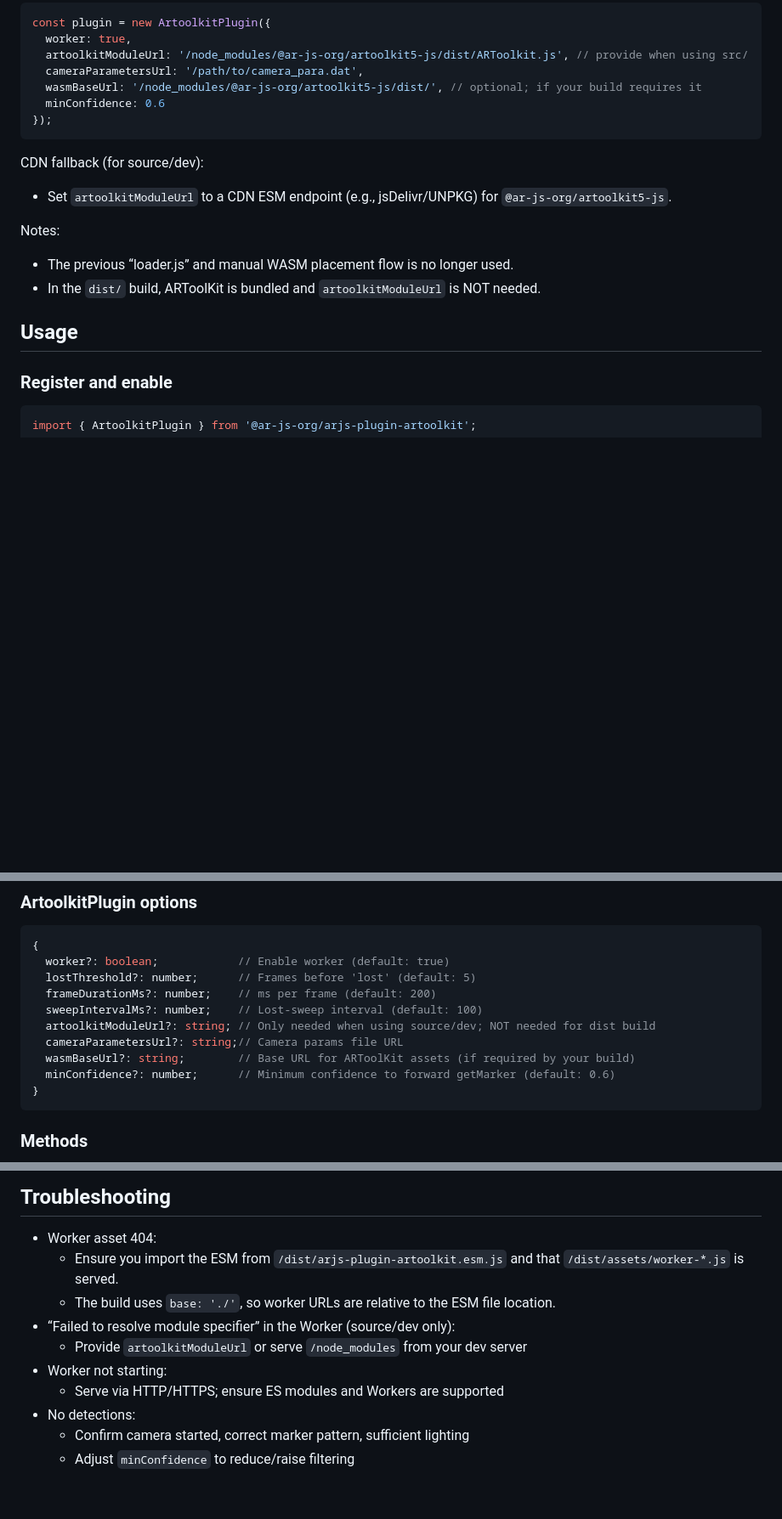
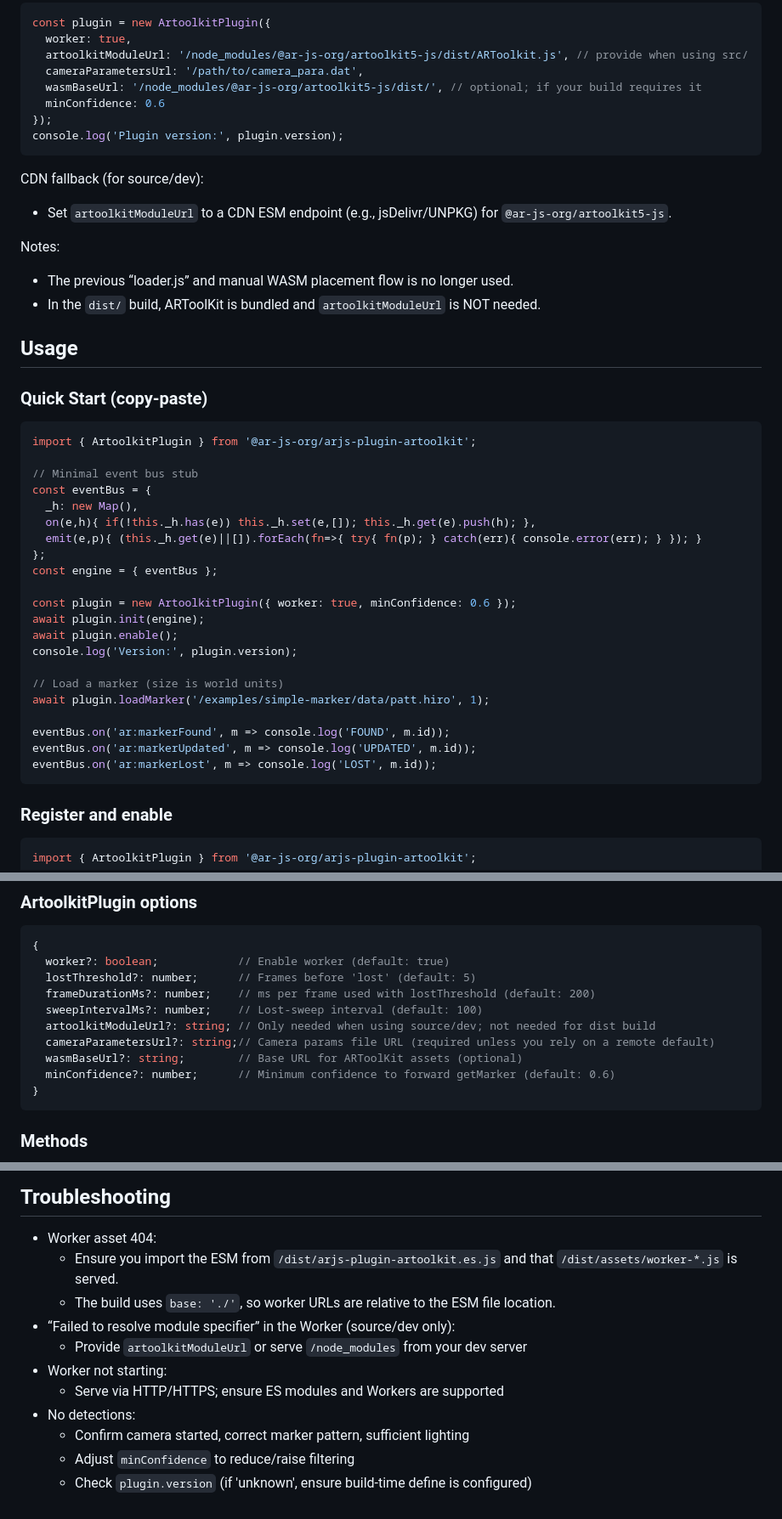
Before and after one commit to AR-js-org/arjs-plugin-artoolkit, a Markdown page: README.md, 3 parts joined by grey strips. Shown: that part at 85% size. Drawn GitHub-style; blank space fills up the shorter version.

Commit message:
docs: update README for versioning support and usage examples

````diff
--- a/README.md
+++ b/README.md
@@ -55,6 +71,7 @@ const plugin = new ArtoolkitPlugin({
   wasmBaseUrl: '/node_modules/@ar-js-org/artoolkit5-js/dist/', // optional; if your build requires it
   minConfidence: 0.6
 });
+console.log('Plugin version:', plugin.version);
 ```
 
 CDN fallback (for source/dev):
@@ -65,6 +82,32 @@ Notes:
 - In the `dist/` build, ARToolKit is bundled and `artoolkitModuleUrl` is NOT needed.
 
 ## Usage
+
+### Quick Start (copy-paste)
+
+```js
+import { ArtoolkitPlugin } from '@ar-js-org/arjs-plugin-artoolkit';
+
+// Minimal event bus stub
+const eventBus = {
+  _h: new Map(),
+  on(e,h){ if(!this._h.has(e)) this._h.set(e,[]); this._h.get(e).push(h); },
+  emit(e,p){ (this._h.get(e)||[]).forEach(fn=>{ try{ fn(p); } catch(err){ console.error(err); } }); }
+};
+const engine = { eventBus };
+
+const plugin = new ArtoolkitPlugin({ worker: true, minConfidence: 0.6 });
+await plugin.init(engine);
+await plugin.enable();
+console.log('Version:', plugin.version);
+
+// Load a marker (size is world units)
+await plugin.loadMarker('/examples/simple-marker/data/patt.hiro', 1);
+
+eventBus.on('ar:markerFound', m => console.log('FOUND', m.id));
+eventBus.on('ar:markerUpdated', m => console.log('UPDATED', m.id));
+eventBus.on('ar:markerLost', m => console.log('LOST', m.id));
+```
 
 ### Register and enable
 
@@ -166,11 +209,11 @@ The example demonstrates:
 {
   worker?: boolean;            // Enable worker (default: true)
   lostThreshold?: number;      // Frames before 'lost' (default: 5)
-  frameDurationMs?: number;    // ms per frame (default: 200)
+  frameDurationMs?: number;    // ms per frame used with lostThreshold (default: 200)
   sweepIntervalMs?: number;    // Lost-sweep interval (default: 100)
-  artoolkitModuleUrl?: string; // Only needed when using source/dev; NOT needed for dist build
-  cameraParametersUrl?: string;// Camera params file URL
-  wasmBaseUrl?: string;        // Base URL for ARToolKit assets (if required by your build)
+  artoolkitModuleUrl?: string; // Only needed when using source/dev; not needed for dist build
+  cameraParametersUrl?: string;// Camera params file URL (required unless you rely on a remote default)
+  wasmBaseUrl?: string;        // Base URL for ARToolKit assets (optional)
   minConfidence?: number;      // Minimum confidence to forward getMarker (default: 0.6)
 }
 ```
@@ -187,7 +230,7 @@ The example demonstrates:
 ## Troubleshooting
 
 - Worker asset 404:
-    - Ensure you import the ESM from `/dist/arjs-plugin-artoolkit.esm.js` and that `/dist/assets/worker-*.js` is served.
+    - Ensure you import the ESM from `/dist/arjs-plugin-artoolkit.es.js` and that `/dist/assets/worker-*.js` is served.
     - The build uses `base: './'`, so worker URLs are relative to the ESM file location.
 - “Failed to resolve module specifier” in the Worker (source/dev only):
     - Provide `artoolkitModuleUrl` or serve `/node_modules` from your dev server
@@ -196,3 +239,4 @@ The example demonstrates:
 - No detections:
     - Confirm camera started, correct marker pattern, sufficient lighting
     - Adjust `minConfidence` to reduce/raise filtering
+  - Check `plugin.version` (if 'unknown', ensure build-time define is configured)
````
Also changed, not shown: other parts of README.md (+18 -2 lines).
